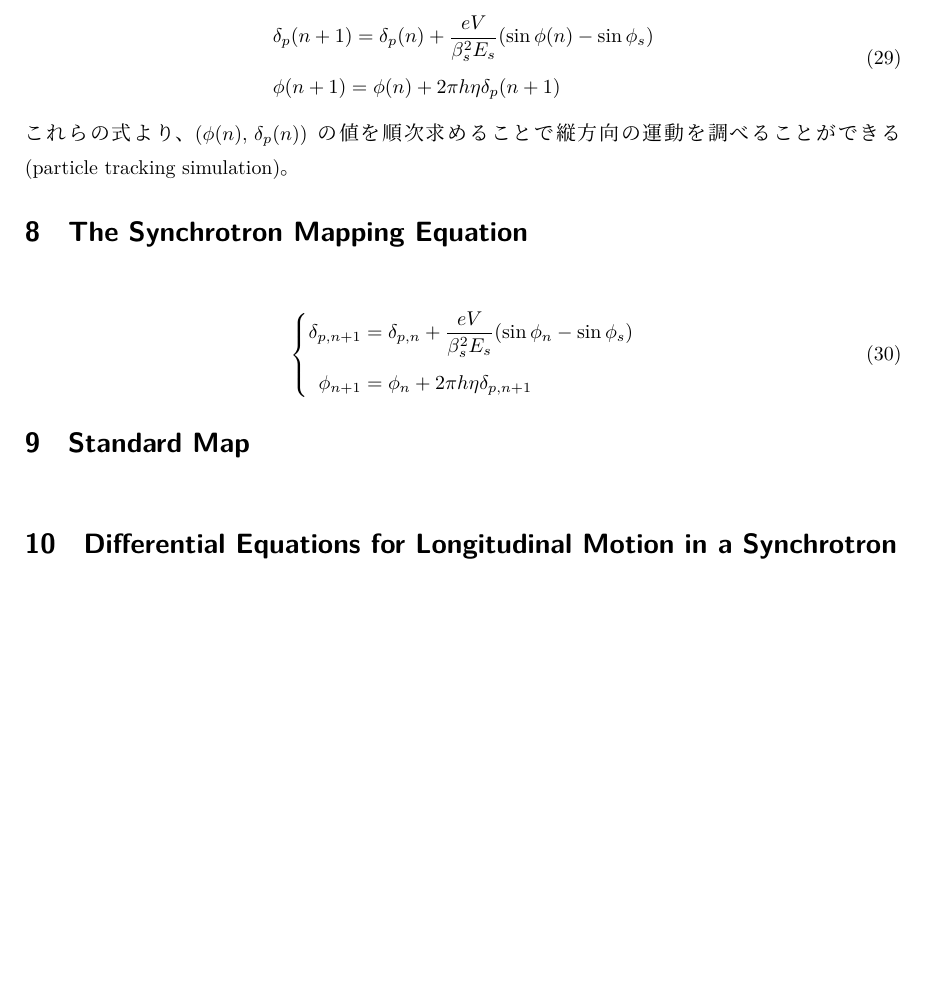
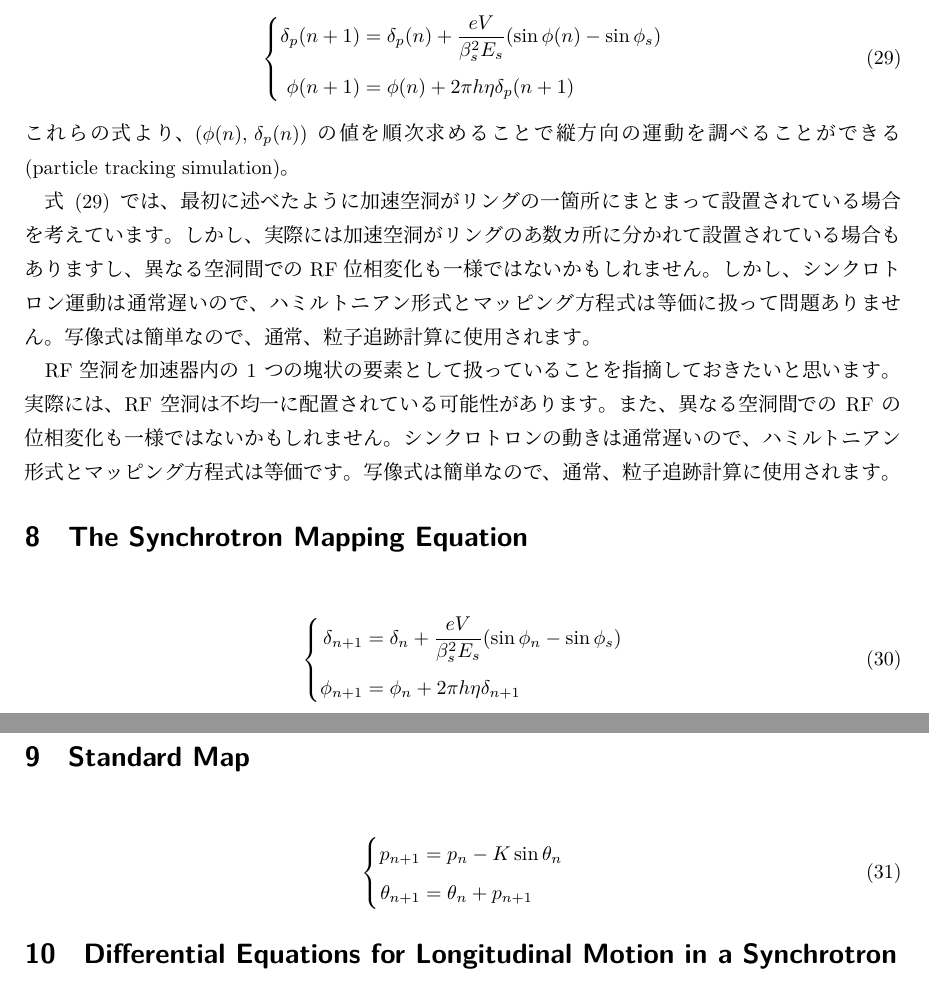
Before and after one commit to esuwaishi/Longitudinal_Dynamics, a LaTeX document (Longitudinal_Dynamics.tex): part of page 10 of 14 before the commit and two parts of pages 10 and 11 of 14 after it, the two joined at a grey line, cut at the place of the change, the shorter picture padded with empty space. The pictures show the PDF file Longitudinal_Dynamics.pdf that the author committed with the source.

Commit message:
細かな更新

```diff
--- a/Longitudinal_Dynamics.tex
+++ b/Longitudinal_Dynamics.tex
@@ -367,20 +367,25 @@ $\phi(n+1) = \omega_{RF}(n+1) \tau(n+1)$から、この関係を用いると、
 
 以上より、シンクロトロンの縦方向の運動について、周回毎の差分方程式は以下のようになる。
 %
-\begin{align}
-  \begin{split}
-     &\delta_p(n+1) = \delta_p(n) + \frac{e V}{\beta_s^2 E_s}(\sin\phi(n) -\sin\phi_s) \\
-     &\phi(n+1) = \phi(n) + 2\pi h \eta \delta_p(n+1)
+\begin{equation}
+  \left\{
+  \begin{aligned}
+    \delta_p(n+1) &= \delta_p(n) + \frac{e V}{\beta_s^2 E_s}(\sin\phi(n) -\sin\phi_s) \\
+    \phi(n+1) &= \phi(n) + 2\pi h \eta \delta_p(n+1)
     \label{map}
-  \end{split}
-\end{align}
+  \end{aligned}
+  \right.
+\end{equation}
 %
 これらの式より、$(\phi(n),\,\delta_p(n))$の値を順次求めることで縦方向の運動を調べることができる (particle tracking simulation)。
+
+式(\ref{map})では、最初に述べたように加速空洞がリングの一箇所にまとまって設置されている場合を考えています。しかし、実際には加速空洞がリングのあ数カ所に分かれて設置されている場合もありますし、異なる空洞間でのRF位相変化も一様ではないかもしれません。しかし、シンクロトロン運動は通常遅いので、ハミルトニアン形式とマッピング方程式は等価に扱って問題ありません。写像式は簡単なので、通常、粒子追跡計算に使用されます。
+
+RF空洞を加速器内の1つの塊状の要素として扱っていることを指摘しておきたいと思います。実際には、RF空洞は不均一に配置されている可能性があります。また、異なる空洞間でのRFの位相変化も一様ではないかもしれません。シンクロトロンの動きは通常遅いので、ハミルトニアン形式とマッピング方程式は等価です。写像式は簡単なので、通常、粒子追跡計算に使用されます。
 
 \section{The Synchrotron Mapping Equation}
 
 \begin{equation}
   \left\{
     \begin{aligned}
-      \delta_{p, n+1} &= \delta_{p, n} + \frac{e V}{\beta_s^2 E_s}(\sin\phi_n -\sin\phi_s) \\
-      \phi_{n+1} &= \phi_n + 2\pi h \eta \delta_{p, n+1}
+      \delta_{n+1} &= \delta_{n} + \frac{e V}{\beta_s^2 E_s}(\sin\phi_n -\sin\phi_s) \\
@@ -392,3 +404,6 @@ $\phi(n+1) = \omega_{RF}(n+1) \tau(n+1)$から、この関係を用いると、
+    \end{aligned}
+  \right.
+\end{equation}
 
 \section{Differential Equations for Longitudinal Motion in a Synchrotron}
 $\phi$と$\delta_p$のリング一周あたりの変化が十分小さい時、離散的な差分方程式である (\ref{map}) は、連続的な微分方程式に書き換えることができる。この場合、$\phi$と$\delta_p$のリング一周あたりの変化はそれぞれ、近似的に
```
Also changed, not shown: Longitudinal_Dynamics.pdf, Longitudinal_Dynamics.tex (7 more changed lines).
